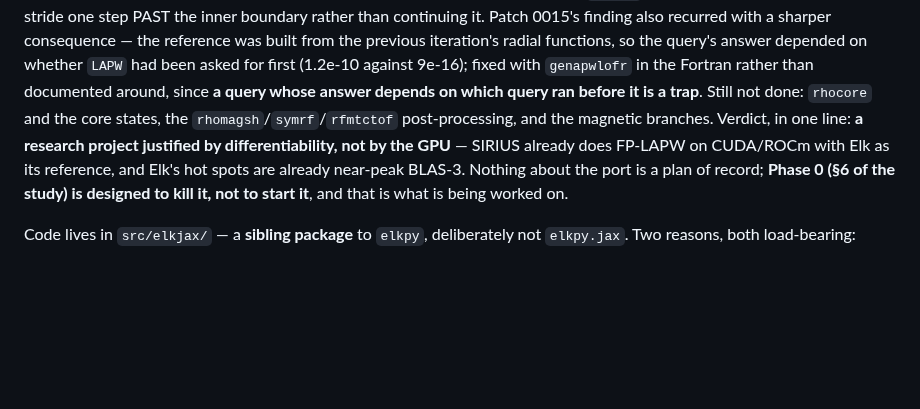
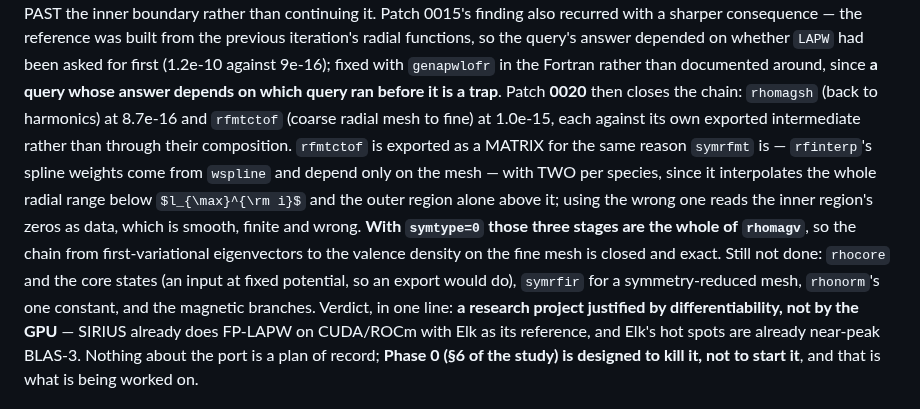
Before and after one commit to joselado/elkpy, a Markdown page: CLAUDE.md, the part around the change. Rendered like a GitHub page; some formulas as TeX source; blank space fills up the shorter version.

Commit message:
Carry the completed density chain into the index documents
Co-Authored-By: Claude Opus 5 (1M context) <noreply@anthropic.com>
Claude-Session: https://claude.ai/code/session_01S9FnDoSxsr52QHhyZG5HVb

```diff
--- a/CLAUDE.md
+++ b/CLAUDE.md
@@ -1291,8 +1291,18 @@ it. Patch 0015's finding also recurred with a sharper consequence — the refere
 built from the previous iteration's radial functions, so the query's answer depended on
 whether `LAPW` had been asked for first (1.2e-10 against 9e-16); fixed with `genapwlofr`
 in the Fortran rather than documented around, since **a query whose answer depends on
-which query ran before it is a trap**. Still not done: `rhocore` and the core states, the
-`rhomagsh`/`symrf`/`rfmtctof` post-processing, and the magnetic branches. Verdict, in one line: **a research project justified by
+which query ran before it is a trap**. Patch **0020** then closes the chain: `rhomagsh` (back to
+harmonics) at 8.7e-16 and `rfmtctof` (coarse radial mesh to fine) at 1.0e-15, each
+against its own exported intermediate rather than through their composition. `rfmtctof`
+is exported as a MATRIX for the same reason `symrfmt` is — `rfinterp`'s spline weights
+come from `wspline` and depend only on the mesh — with TWO per species, since it
+interpolates the whole radial range below $l_{\max}^{\rm i}$ and the outer region alone
+above it; using the wrong one reads the inner region's zeros as data, which is smooth,
+finite and wrong. **With `symtype=0` those three stages are the whole of `rhomagv`**, so
+the chain from first-variational eigenvectors to the valence density on the fine mesh is
+closed and exact. Still not done: `rhocore` and the core states (an input at fixed
+potential, so an export would do), `symrfir` for a symmetry-reduced mesh, `rhonorm`'s one
+constant, and the magnetic branches. Verdict, in one line: **a research project justified by
 differentiability, not by the GPU** — SIRIUS already does FP-LAPW on CUDA/ROCm with Elk as its
 reference, and Elk's hot spots are already near-peak BLAS-3. Nothing about the port is a plan of
 record; **Phase 0 (§6 of the study) is designed to kill it, not to start it**, and that is what
```
Also changed, not shown: docs/continue_here.md (+18 -6 lines).
